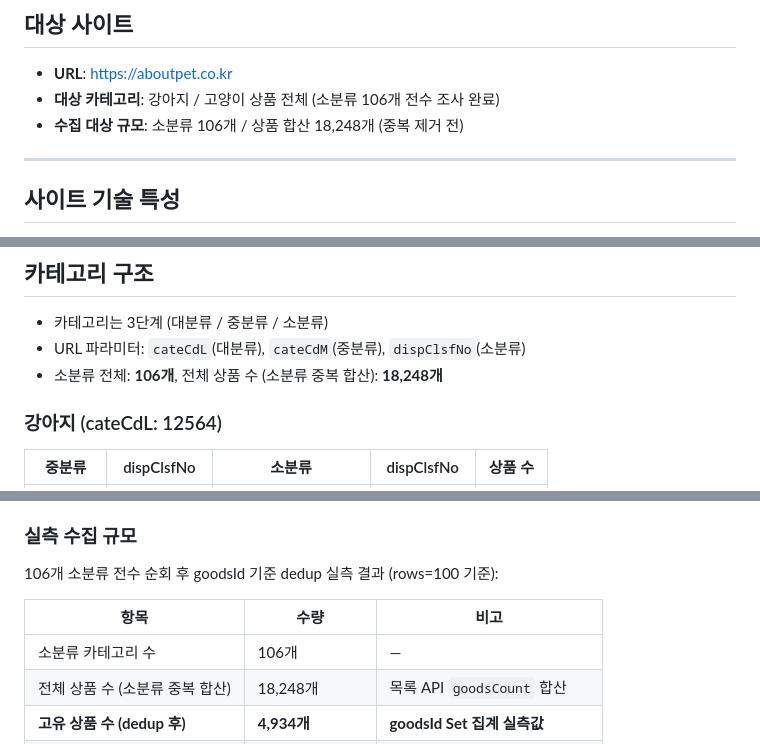
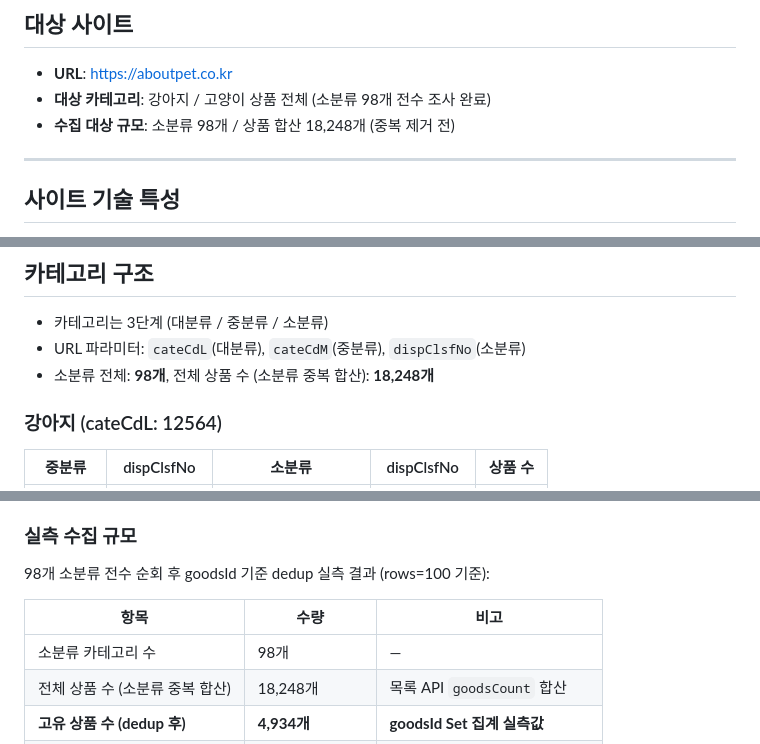
Before and after one commit to skn-ai22-251029/SKN22-Final-2Team-WEB, a Markdown page: docs/data/01_crawling_spec.md, 3 parts joined by grey strips. Drawn GitHub-style.

```diff
--- a/docs/data/01_crawling_spec.md
+++ b/docs/data/01_crawling_spec.md
@@ -3,8 +3,8 @@
 ## 대상 사이트
 
 - **URL**: https://aboutpet.co.kr
-- **대상 카테고리**: 강아지 / 고양이 상품 전체 (소분류 106개 전수 조사 완료)
-- **수집 대상 규모**: 소분류 106개 / 상품 합산 18,248개 (중복 제거 전)
+- **대상 카테고리**: 강아지 / 고양이 상품 전체 (소분류 98개 전수 조사 완료)
+- **수집 대상 규모**: 소분류 98개 / 상품 합산 18,248개 (중복 제거 전)
 
 ---
 
@@ -23,7 +23,7 @@
 
 - 카테고리는 3단계 (대분류 / 중분류 / 소분류)
 - URL 파라미터: `cateCdL`(대분류), `cateCdM`(중분류), `dispClsfNo`(소분류)
-- 소분류 전체: **106개**, 전체 상품 수 (소분류 중복 합산): **18,248개**
+- 소분류 전체: **98개**, 전체 상품 수 (소분류 중복 합산): **18,248개**
 
 ### 강아지 (cateCdL: 12564)
 
@@ -514,11 +514,11 @@ async def crawl():
 
 ### 실측 수집 규모
 
-106개 소분류 전수 순회 후 goodsId 기준 dedup 실측 결과 (rows=100 기준):
+98개 소분류 전수 순회 후 goodsId 기준 dedup 실측 결과 (rows=100 기준):
 
 | 항목 | 수량 | 비고 |
 |---|---|---|
-| 소분류 카테고리 수 | 106개 | — |
+| 소분류 카테고리 수 | 98개 | — |
 | 전체 상품 수 (소분류 중복 합산) | 18,248개 | 목록 API `goodsCount` 합산 |
 | **고유 상품 수 (dedup 후)** | **4,934개** | **goodsId Set 집계 실측값** |
 | 중복 비율 | ~73% | 소분류 간 동일 상품 중복 |
```
Also changed, not shown: docs/data/02_data_collection_issues.md (+2 -2 lines), docs/planning/04_data_model_detail.md (+0 -1 lines).
